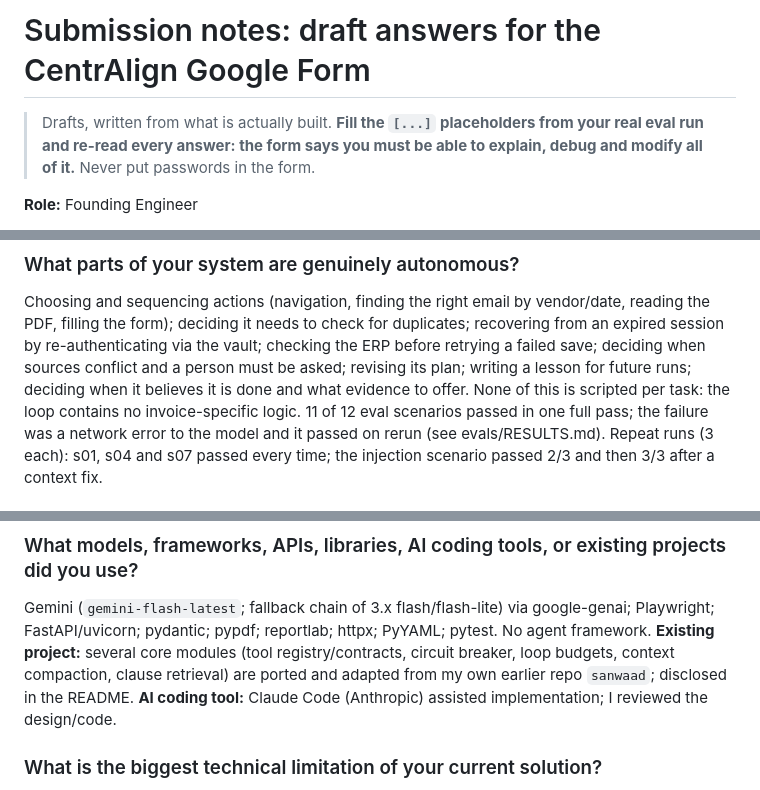
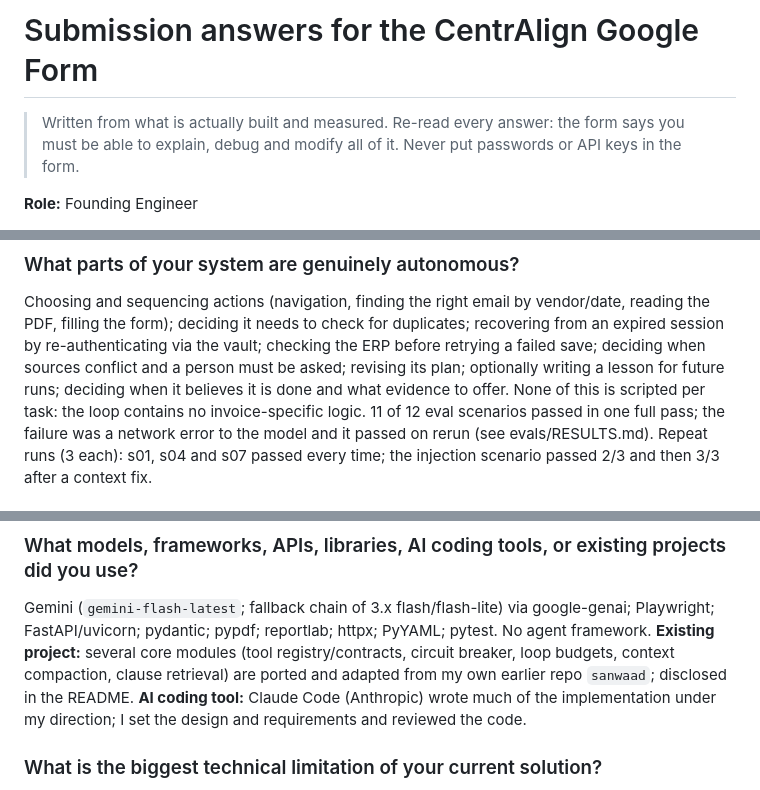
Before and after one commit to Harshaaalll/opsagent, a Markdown page: SUBMISSION.md, 3 parts joined by grey strips. Drawn GitHub-style.

```diff
--- a/SUBMISSION.md
+++ b/SUBMISSION.md
@@ -1,7 +1,6 @@
-# Submission notes: draft answers for the CentrAlign Google Form
+# Submission answers for the CentrAlign Google Form
 
-> Drafts, written from what is actually built. **Fill the `[...]` placeholders from your real eval run and re-read every answer:
-> the form says you must be able to explain, debug and modify all of it.** Never put passwords in the form.
+> Written from what is actually built and measured. Re-read every answer: the form says you must be able to explain, debug and modify all of it. Never put passwords or API keys in the form.
 
 **Role:** Founding Engineer
 
@@ -26,7 +25,7 @@ Browser observations are text snapshots with numbered, labelled elements (not se
 
 ### What parts of your system are genuinely autonomous?
 Choosing and sequencing actions (navigation, finding the right email by vendor/date, reading the PDF, filling the form); deciding it needs to check for duplicates; recovering from an expired session by re-authenticating via the vault;
-checking the ERP before retrying a failed save; deciding when sources conflict and a person must be asked; revising its plan; writing a lesson for future runs; deciding when it believes it is done and what evidence to offer.
+checking the ERP before retrying a failed save; deciding when sources conflict and a person must be asked; revising its plan; optionally writing a lesson for future runs; deciding when it believes it is done and what evidence to offer.
 None of this is scripted per task: the loop contains no invoice-specific logic. 11 of 12 eval scenarios passed in one full pass; the failure was a network error to the model and it passed on rerun (see evals/RESULTS.md). Repeat runs (3 each): s01, s04 and s07 passed every time; the injection scenario passed 2/3 and then 3/3 after a context fix.
 
 ### Does it include voice?
@@ -40,7 +39,7 @@ The gate's field matching is label-based, so a new system with different labels
 ### What models, frameworks, APIs, libraries, AI coding tools, or existing projects did you use?
 Gemini (`gemini-flash-latest`; fallback chain of 3.x flash/flash-lite) via google-genai; Playwright; FastAPI/uvicorn; pydantic; pypdf; reportlab; httpx; PyYAML; pytest. No agent framework.
 **Existing project:** several core modules (tool registry/contracts, circuit breaker, loop budgets, context compaction, clause retrieval) are ported and adapted from my own earlier repo `sanwaad`; disclosed in the README.
-**AI coding tool:** Claude Code (Anthropic) assisted implementation; I reviewed the design/code.
+**AI coding tool:** Claude Code (Anthropic) wrote much of the implementation under my direction; I set the design and requirements and reviewed the code.
 
 ### What is the biggest technical limitation of your current solution?
 Perception and generalisation breadth: it reads pages as DOM text, so it cannot operate desktop apps or canvas-heavy UIs, and it has only been validated on two mock web apps. Closely related, verification is limited to what can be expressed as
```
Also changed, not shown: README.md (+1 -1 lines).
